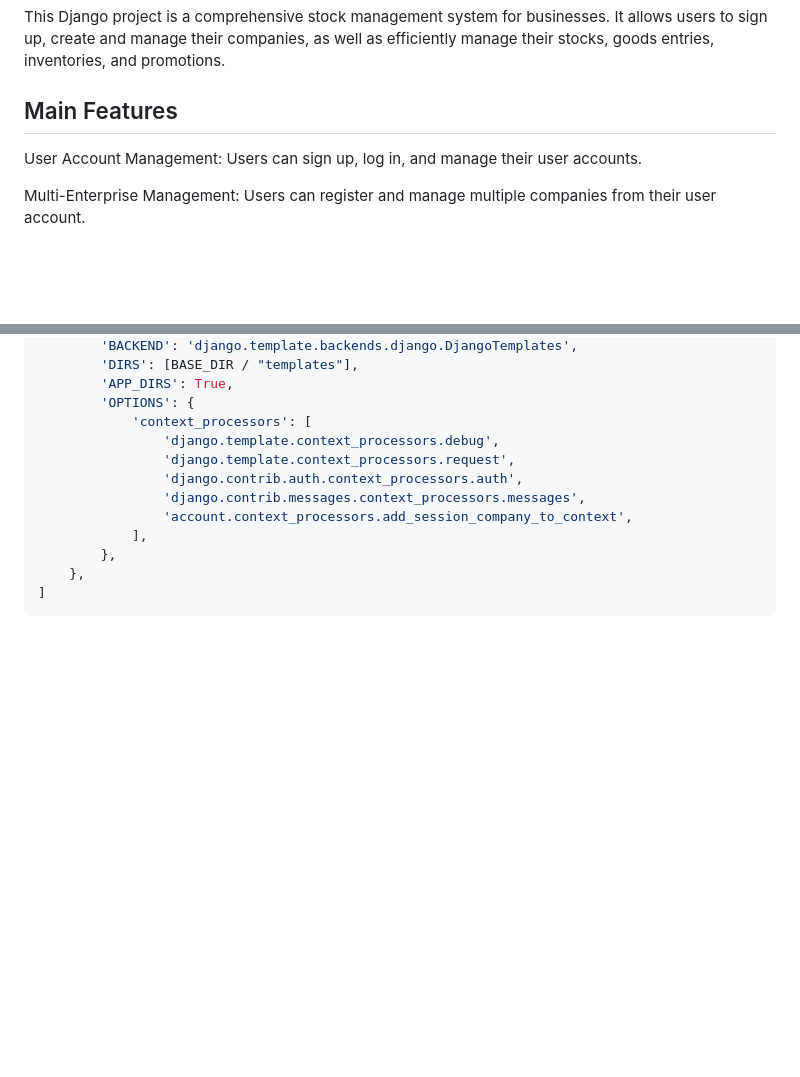
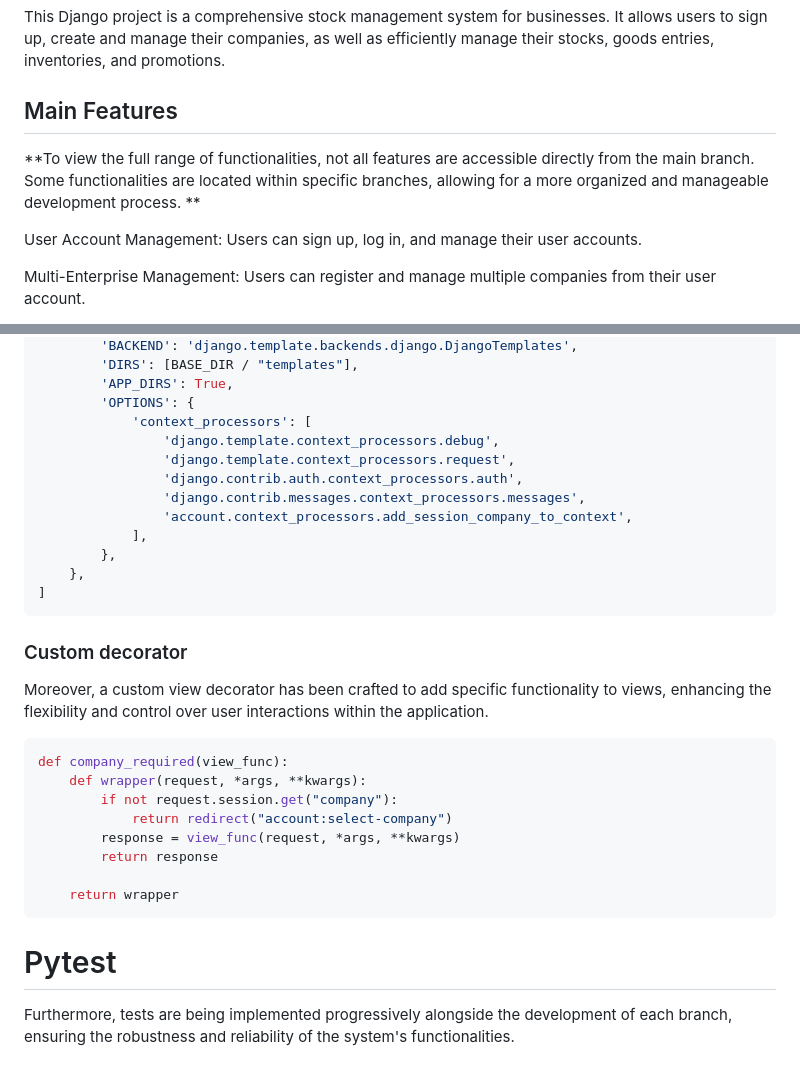
Before and after one commit to gabigab117/stockIT, a Markdown page: readme.MD, 2 parts joined by grey strips. GitHub-like rendering; blank space fills up the shorter version.

````diff
--- a/readme.MD
+++ b/readme.MD
@@ -6,6 +6,10 @@ This Django project is a comprehensive stock management system for businesses. I
 manage their companies, as well as efficiently manage their stocks, goods entries, inventories, and promotions.
 
 ## Main Features
+
+**To view the full range of functionalities, not all features are accessible directly from the main branch. Some
+functionalities are located within specific branches, allowing for a more organized and manageable development process.
+**
 
 User Account Management: Users can sign up, log in, and manage their user accounts.
 
@@ -117,3 +121,24 @@ TEMPLATES = [
     },
 ]
 ```
+
+### Custom decorator
+
+Moreover, a custom view decorator has been crafted to add specific functionality to views, enhancing the flexibility and
+control over user interactions within the application.
+
+```python
+def company_required(view_func):
+    def wrapper(request, *args, **kwargs):
+        if not request.session.get("company"):
+            return redirect("account:select-company")
+        response = view_func(request, *args, **kwargs)
+        return response
+
+    return wrapper
+```
+
+# Pytest
+
+Furthermore, tests are being implemented progressively alongside the development of each branch, ensuring the robustness
+and reliability of the system's functionalities.
````
Also changed, not shown: other parts of readme.MD (+1 -1 lines).
